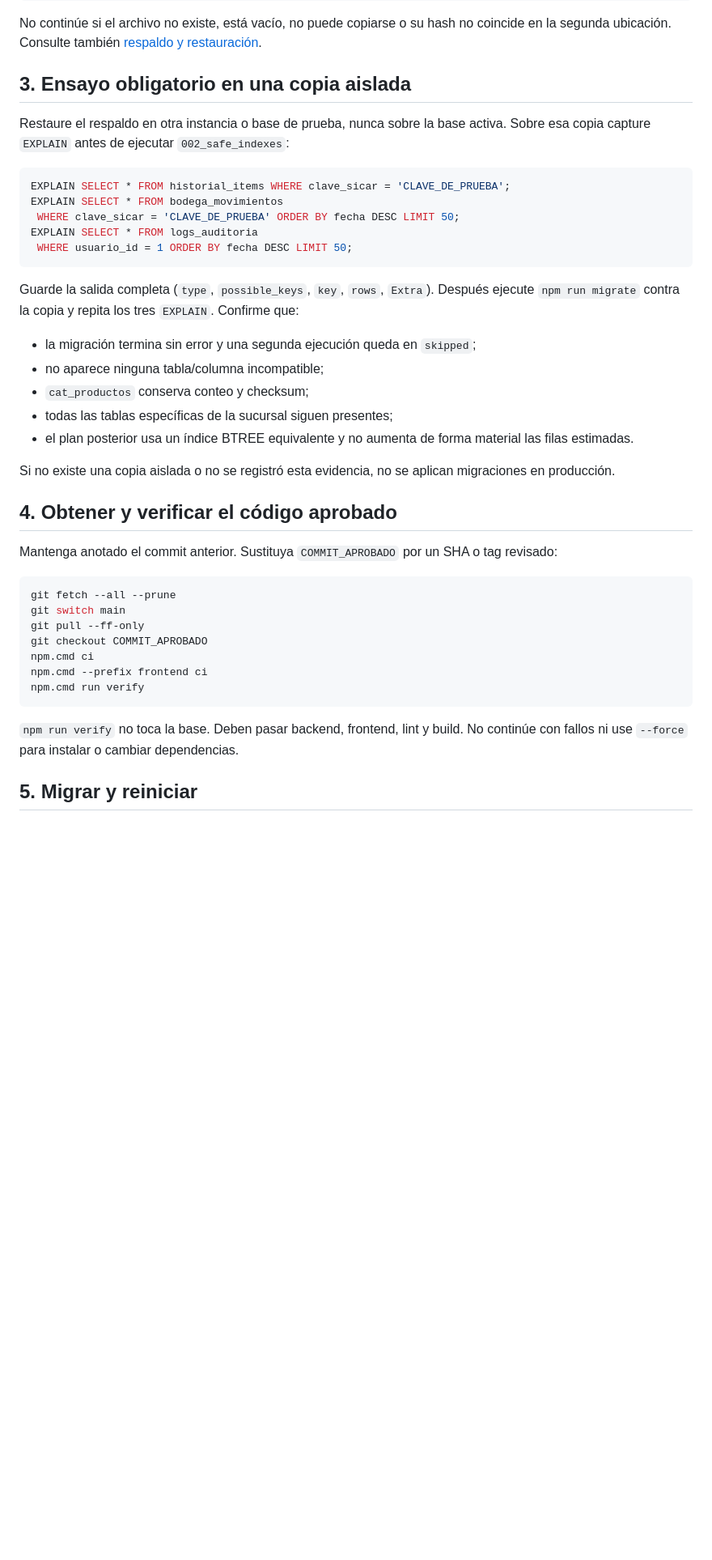
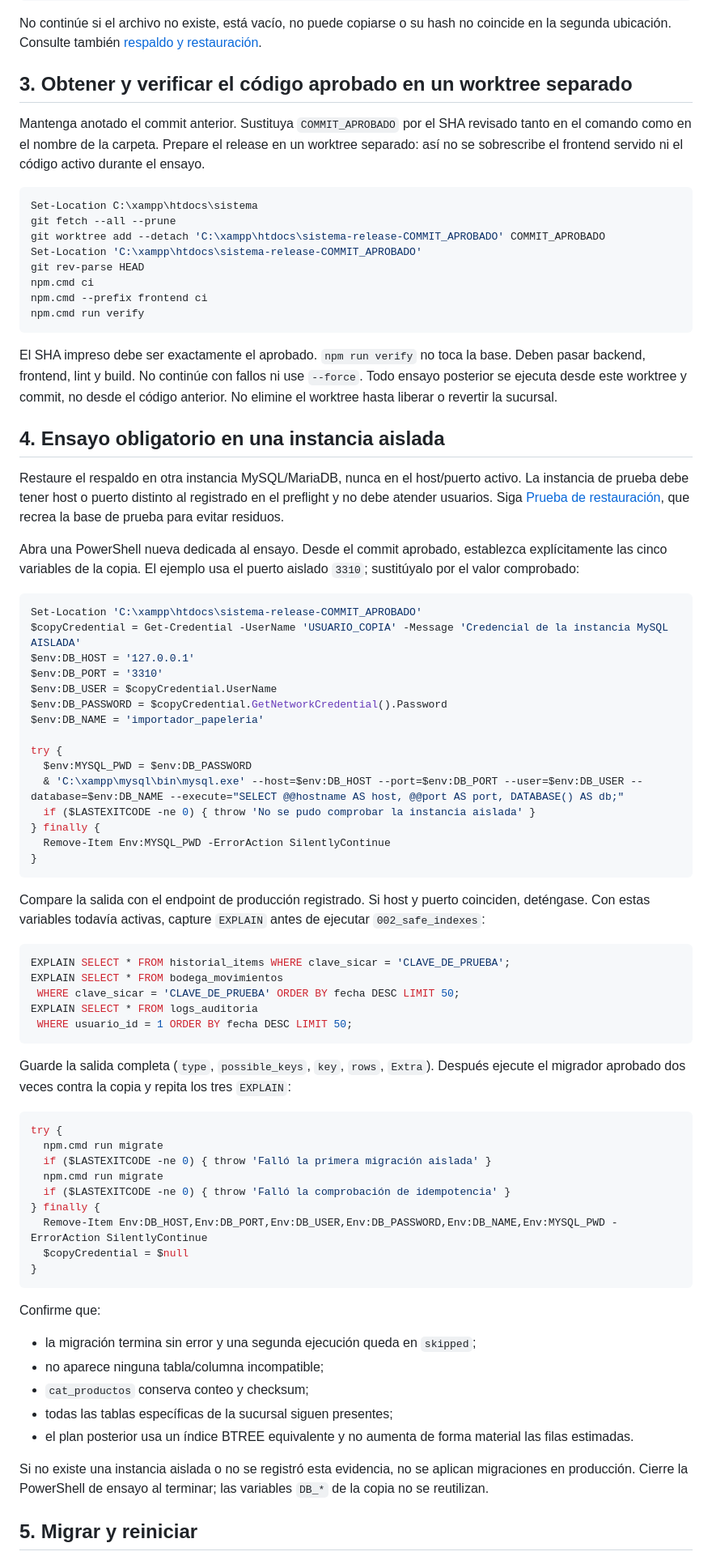
Before and after one commit to Morach117/sistema, a Markdown page: docs/operations/sucursal-update.md, the part around one of its changes. Shown at 81% size. GitHub-like rendering; blank space fills up the shorter version.

Commit message:
docs: make branch rollback exact and isolated

````diff
--- a/docs/operations/sucursal-update.md
+++ b/docs/operations/sucursal-update.md
@@ -53,9 +53,48 @@ Get-FileHash -Algorithm SHA256 'C:\ruta\exacta\backup.sql'
 
 No continúe si el archivo no existe, está vacío, no puede copiarse o su hash no coincide en la segunda ubicación. Consulte también [respaldo y restauración](backup-restore.md).
 
-## 3. Ensayo obligatorio en una copia aislada
+## 3. Obtener y verificar el código aprobado en un worktree separado
 
-Restaure el respaldo en otra instancia o base de prueba, nunca sobre la base activa. Sobre esa copia capture `EXPLAIN` antes de ejecutar `002_safe_indexes`:
+Mantenga anotado el commit anterior. Sustituya `COMMIT_APROBADO` por el SHA revisado tanto en el comando como en el nombre de la carpeta. Prepare el release en un worktree separado: así no se sobrescribe el frontend servido ni el código activo durante el ensayo.
+
+```powershell
+Set-Location C:\xampp\htdocs\sistema
+git fetch --all --prune
+git worktree add --detach 'C:\xampp\htdocs\sistema-release-COMMIT_APROBADO' COMMIT_APROBADO
+Set-Location 'C:\xampp\htdocs\sistema-release-COMMIT_APROBADO'
+git rev-parse HEAD
+npm.cmd ci
+npm.cmd --prefix frontend ci
+npm.cmd run verify
+```
+
+El SHA impreso debe ser exactamente el aprobado. `npm run verify` no toca la base. Deben pasar backend, frontend, lint y build. No continúe con fallos ni use `--force`. Todo ensayo posterior se ejecuta desde este worktree y commit, no desde el código anterior. No elimine el worktree hasta liberar o revertir la sucursal.
+
+## 4. Ensayo obligatorio en una instancia aislada
+
+Restaure el respaldo en otra instancia MySQL/MariaDB, nunca en el host/puerto activo. La instancia de prueba debe tener host o puerto distinto al registrado en el preflight y no debe atender usuarios. Siga [Prueba de restauración](backup-restore.md#prueba-de-restauración), que recrea la base de prueba para evitar residuos.
+
+Abra una PowerShell nueva dedicada al ensayo. Desde el commit aprobado, establezca explícitamente las cinco variables de la copia. El ejemplo usa el puerto aislado `3310`; sustitúyalo por el valor comprobado:
+
+```powershell
+Set-Location 'C:\xampp\htdocs\sistema-release-COMMIT_APROBADO'
+$copyCredential = Get-Credential -UserName 'USUARIO_COPIA' -Message 'Credencial de la instancia MySQL AISLADA'
+$env:DB_HOST = '127.0.0.1'
+$env:DB_PORT = '3310'
+$env:DB_USER = $copyCredential.UserName
+$env:DB_PASSWORD = $copyCredential.GetNetworkCredential().Password
+$env:DB_NAME = 'importador_papeleria'
+
+try {
+  $env:MYSQL_PWD = $env:DB_PASSWORD
+  & 'C:\xampp\mysql\bin\mysql.exe' --host=$env:DB_HOST --port=$env:DB_PORT --user=$env:DB_USER --database=$env:DB_NAME --execute="SELECT @@hostname AS host, @@port AS port, DATABASE() AS db;"
+  if ($LASTEXITCODE -ne 0) { throw 'No se pudo comprobar la instancia aislada' }
+} finally {
+  Remove-Item Env:MYSQL_PWD -ErrorAction SilentlyContinue
+}
+```
+
+Compare la salida con el endpoint de producción registrado. Si host y puerto coinciden, deténgase. Con estas variables todavía activas, capture `EXPLAIN` antes de ejecutar `002_safe_indexes`:
 
 ```sql
 EXPLAIN SELECT * FROM historial_items WHERE clave_sicar = 'CLAVE_DE_PRUEBA';
@@ -65,7 +104,21 @@ EXPLAIN SELECT * FROM logs_auditoria
  WHERE usuario_id = 1 ORDER BY fecha DESC LIMIT 50;
 ```
 
-Guarde la salida completa (`type`, `possible_keys`, `key`, `rows`, `Extra`). Después ejecute `npm run migrate` contra la copia y repita los tres `EXPLAIN`. Confirme que:
+Guarde la salida completa (`type`, `possible_keys`, `key`, `rows`, `Extra`). Después ejecute el migrador aprobado dos veces contra la copia y repita los tres `EXPLAIN`:
+
+```powershell
+try {
+  npm.cmd run migrate
+  if ($LASTEXITCODE -ne 0) { throw 'Falló la primera migración aislada' }
+  npm.cmd run migrate
+  if ($LASTEXITCODE -ne 0) { throw 'Falló la comprobación de idempotencia' }
+} finally {
+  Remove-Item Env:DB_HOST,Env:DB_PORT,Env:DB_USER,Env:DB_PASSWORD,Env:DB_NAME,Env:MYSQL_PWD -ErrorAction SilentlyContinue
+  $copyCredential = $null
+}
+```
+
+Confirme que:
 
 - la migración termina sin error y una segunda ejecución queda en `skipped`;
 - no aparece ninguna tabla/columna incompatible;
@@ -73,23 +126,7 @@ Guarde la salida completa (`type`, `possible_keys`, `key`, `rows`, `Extra`). Des
 - todas las tablas específicas de la sucursal siguen presentes;
 - el plan posterior usa un índice BTREE equivalente y no aumenta de forma material las filas estimadas.
 
-Si no existe una copia aislada o no se registró esta evidencia, no se aplican migraciones en producción.
-
-## 4. Obtener y verificar el código aprobado
-
-Mantenga anotado el commit anterior. Sustituya `COMMIT_APROBADO` por un SHA o tag revisado:
-
-```powershell
-git fetch --all --prune
-git switch main
-git pull --ff-only
-git checkout COMMIT_APROBADO
-npm.cmd ci
-npm.cmd --prefix frontend ci
-npm.cmd run verify
-```
-
-`npm run verify` no toca la base. Deben pasar backend, frontend, lint y build. No continúe con fallos ni use `--force` para instalar o cambiar dependencias.
+Si no existe una instancia aislada o no se registró esta evidencia, no se aplican migraciones en producción. Cierre la PowerShell de ensayo al terminar; las variables `DB_*` de la copia no se reutilizan.
 
 ## 5. Migrar y reiniciar
 
````
Also changed, not shown: other parts of docs/operations/sucursal-update.md (+15 -1 lines), docs/audits/2026-08-14-modernization-report.md (+1 -1 lines), docs/operations/backup-restore.md (+37 -10 lines).
